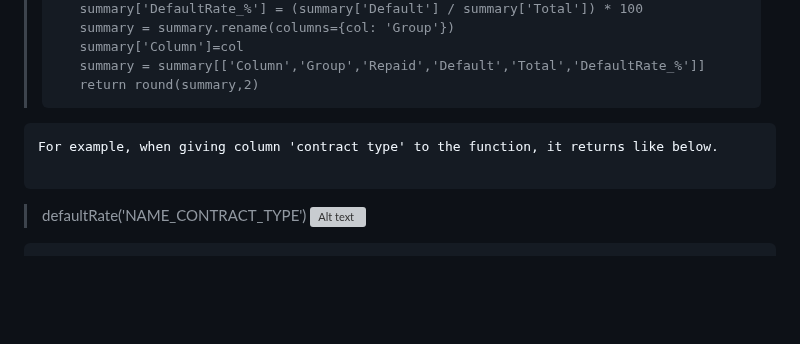
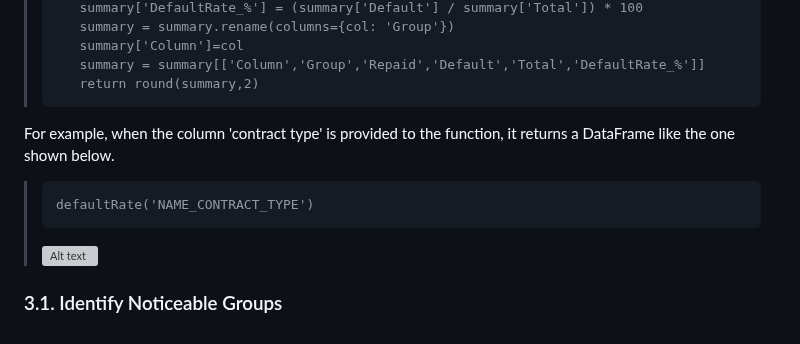
Before and after one commit to TyKang0514/WorkNotes, a Markdown page: loanDefault/report/report.md, the part around the change. GitHub-like rendering; blank space fills up the shorter version; grey boxes are pictures that could not be loaded.

````diff
--- a/loanDefault/report/report.md
+++ b/loanDefault/report/report.md
@@ -98,10 +98,12 @@ Define a function that takes a categorical column as input and returns a DataFra
 >    summary['Column']=col
 >    summary = summary[['Column','Group','Repaid','Default','Total','DefaultRate_%']]
 >    return round(summary,2)
-```
-For example, when giving column 'contract type' to the function, it returns like below.
+>```
 
-```
+For example, when the column 'contract type' is provided to the function, it returns a DataFrame like the one shown below.
+>```
 >defaultRate('NAME_CONTRACT_TYPE')
-><img src="func.png" alt="Alt text" width="500">
-```
+>```
+><img src="funcEx.png" alt="Alt text" width="600">
+
+### 3.1. Identify Noticeable Groups
````
